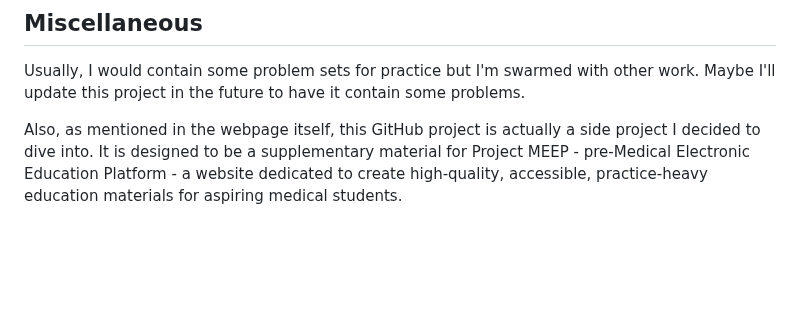
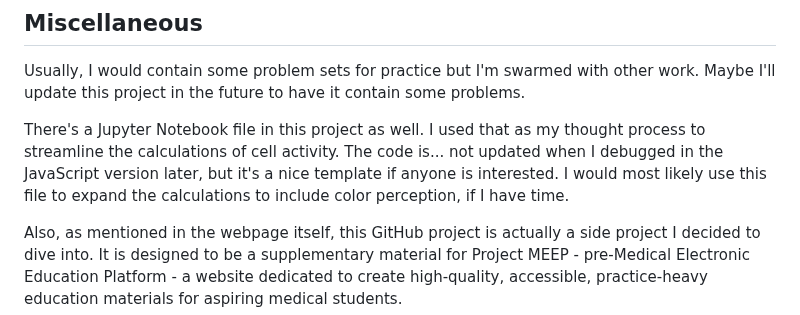
Before and after one commit to yfa2nw/retina-edge-detection, a Markdown page: README.md, the part around the change. Rendered like a GitHub page; blank space fills up the shorter version.

```diff
--- a/README.md
+++ b/README.md
@@ -74,6 +74,8 @@ Finally, we will look at how our edge detection circuitry can also give us illus
 
 Usually, I would contain some problem sets for practice but I'm swarmed with other work. Maybe I'll update this project in the future to have it contain some problems.
 
+There's a Jupyter Notebook file in this project as well. I used that as my thought process to streamline the calculations of cell activity. The code is... not updated when I debugged in the JavaScript version later, but it's a nice template if anyone is interested. I would most likely use this file to expand the calculations to include color perception, if I have time.
+
 Also, as mentioned in the webpage itself, this GitHub project is actually a side project I decided to dive into. It is designed to be a supplementary material for Project MEEP - pre-Medical Electronic Education Platform - a website dedicated to create high-quality, accessible, practice-heavy education materials for aspiring medical students.
 
 As of 2025, the website is still heavily under construction (the bugs keep coming), but do visit! it's https://yfmeep.com
```
